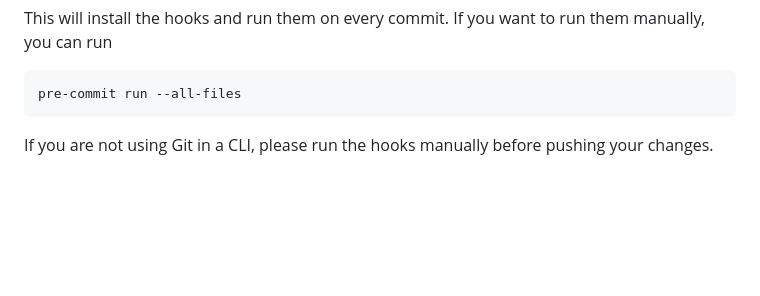
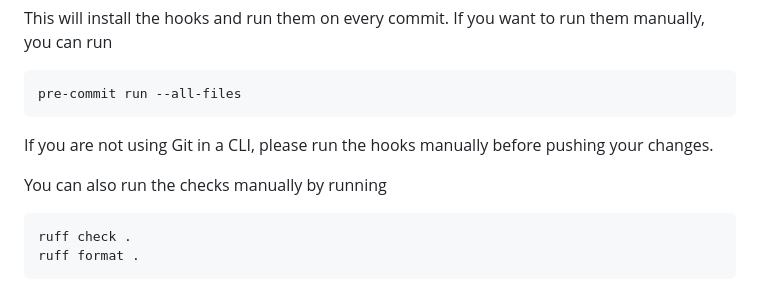
Before and after one commit to filiptrplan/korpusi, a Markdown page: pipeline/README.md, the part around the change. Rendered like a GitHub page; blank space fills up the shorter version.

Commit message:
Update README with some extra info

````diff
--- a/pipeline/README.md
+++ b/pipeline/README.md
@@ -110,3 +110,9 @@ This will install the hooks and run them on every commit. If you want to run the
 pre-commit run --all-files
 ```
 If you are not using Git in a CLI, please run the hooks manually before pushing your changes.
+
+You can also run the checks manually by running
+```bash
+ruff check .
+ruff format .
+```
````
